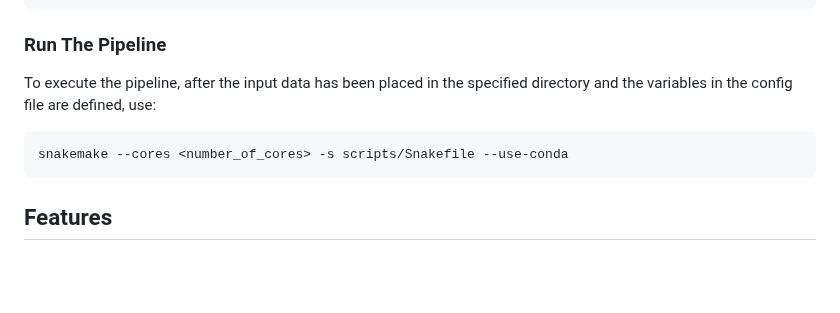
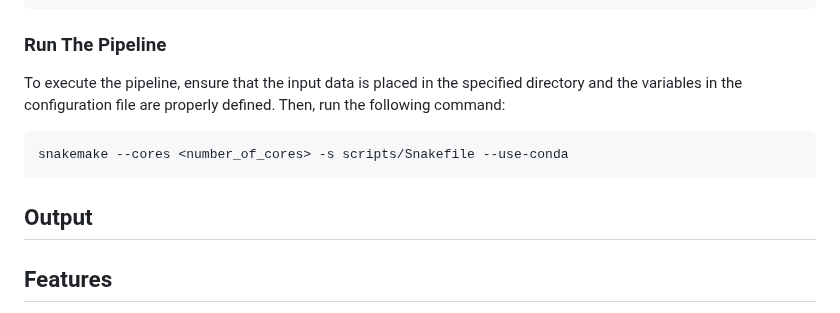
Before and after one commit to BPRC-Bioinfo/LRS-Assembler, a Markdown page: README.md, the part around the change. GitHub-like rendering; blank space fills up the shorter version.

````diff
--- a/README.md
+++ b/README.md
@@ -61,11 +61,13 @@ region:
 
 ### Run The Pipeline
 
-To execute the pipeline, after the input data has been placed in the specified directory and the variables in the config file are defined, use:
+To execute the pipeline, ensure that the input data is placed in the specified directory and the variables in the configuration file are properly defined. Then, run the following command:
 
 ```
 snakemake --cores <number_of_cores> -s scripts/Snakefile --use-conda
 ```
+
+## Output
 
 ## Features
 
````
